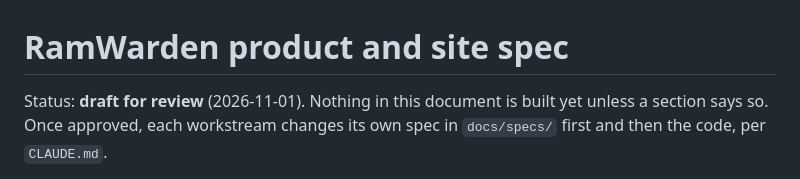
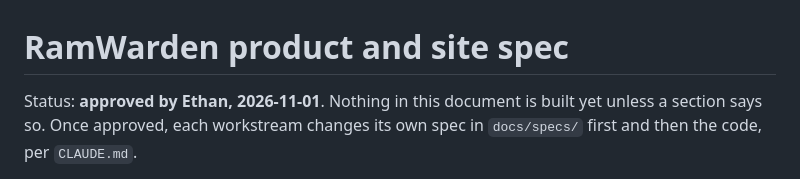
Before and after one commit to ethanrxla/ramwarden, a Markdown page: docs/product-spec.md, the part around the change. Drawn GitHub-style.

Commit message:
Product spec: approved
Co-Authored-By: Claude Sonnet 5.5 <noreply@anthropic.com>
Claude-Session: https://claude.ai/code/session_014x6ALyZox1iCSyHVvGhVYT

```diff
--- a/docs/product-spec.md
+++ b/docs/product-spec.md
@@ -1,6 +1,6 @@
 # RamWarden product and site spec
 
-Status: **draft for review** (2026-11-01). Nothing in this document is built yet
+Status: **approved by Ethan, 2026-11-01**. Nothing in this document is built yet
 unless a section says so. Once approved, each workstream changes its own spec in
 `docs/specs/` first and then the code, per `CLAUDE.md`.
 
```
